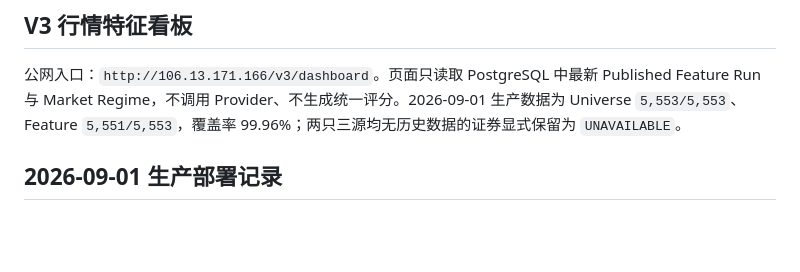
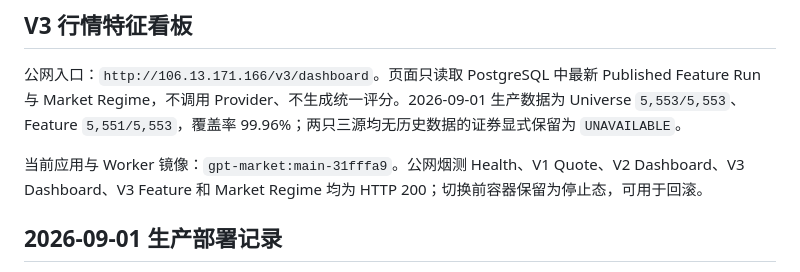
Before and after one commit to yoongyoongs/gpt-market, a Markdown page: docs/deployment.md, the part around the change. GitHub-like rendering; blank space fills up the shorter version.

```diff
--- a/docs/deployment.md
+++ b/docs/deployment.md
@@ -127,6 +127,8 @@ install -d -o 10001 -g 10001 -m 750 /opt/gpt-market/data/v3-reports
 
 公网入口：`http://106.13.171.166/v3/dashboard`。页面只读取 PostgreSQL 中最新 Published Feature Run 与 Market Regime，不调用 Provider、不生成统一评分。2026-09-01 生产数据为 Universe `5,553/5,553`、Feature `5,551/5,553`，覆盖率 99.96%；两只三源均无历史数据的证券显式保留为 `UNAVAILABLE`。
 
+当前应用与 Worker 镜像：`gpt-market:main-31fffa9`。公网烟测 Health、V1 Quote、V2 Dashboard、V3 Dashboard、V3 Feature 和 Market Regime 均为 HTTP 200；切换前容器保留为停止态，可用于回滚。
+
 ## 2026-09-01 生产部署记录
 
 - Git 基线：`main@c25f6e4`；Phase 7–11 验收分支已快进合并并推送 `origin/main`。
```
Also changed, not shown: docs/工作状态.md (+2 -2 lines).
